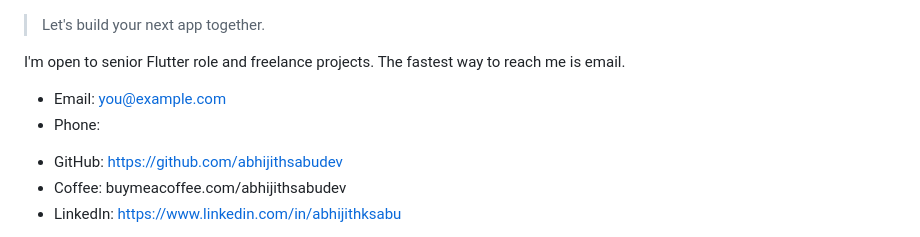
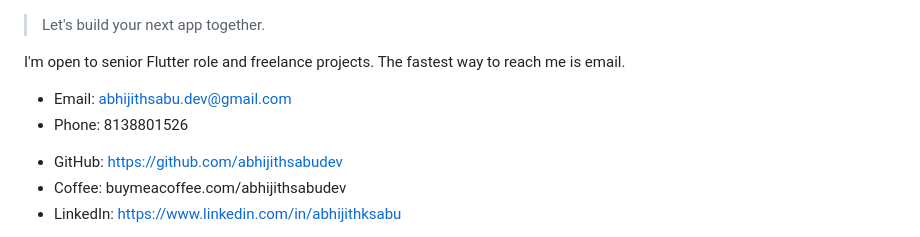
Before and after one commit to abhijithsabudev/myjourney, a Markdown page: assets/content.md, the part around the change. GitHub-like rendering.

Commit message:
patch: changes in content

```diff
--- a/assets/content.md
+++ b/assets/content.md
@@ -142,8 +142,8 @@ I'm open to senior Flutter role and freelance projects. The fastest way to reach
   write its file name.
   Remove any line you don't want shown.
 -->
-- Email: you@example.com
-- Phone:
+- Email: abhijithsabu.dev@gmail.com
+- Phone: 8138801526
 <!-- - Location: TODO City, Country -->
 - GitHub: https://github.com/abhijithsabudev
 - Coffee: buymeacoffee.com/abhijithsabudev
```
